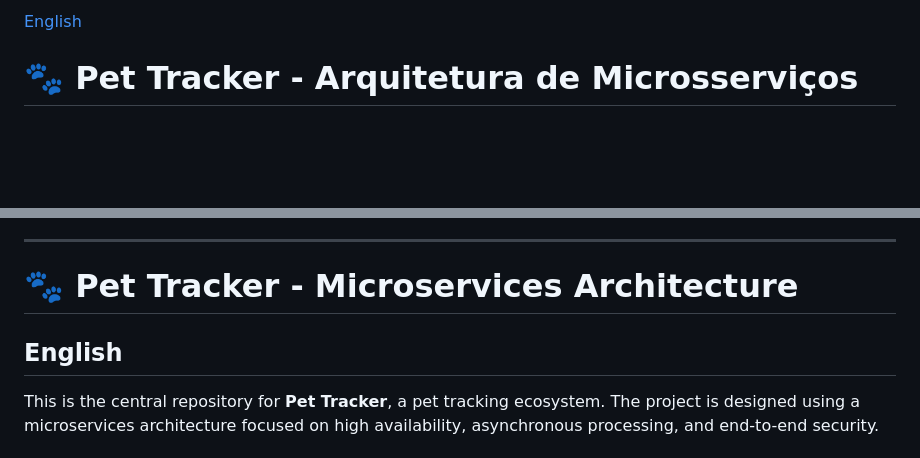
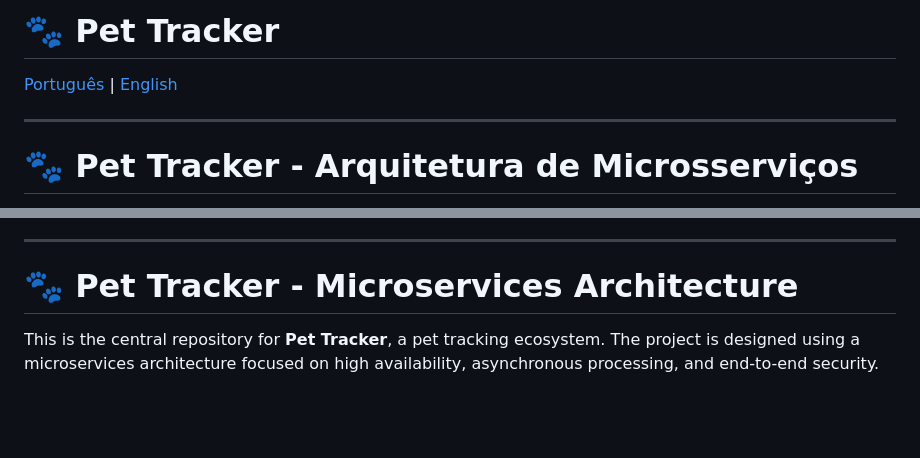
Before and after one commit to gustapng/pet-tracker-system, a Markdown page: README.MD, 2 parts joined by grey strips. Drawn GitHub-style; blank space fills up the shorter version.

Commit message:
fix: scroll to english info

```diff
--- a/README.MD
+++ b/README.MD
@@ -1,4 +1,8 @@
-[English](##English)
+# 🐾 Pet Tracker
+
+[Português](#-pet-tracker---arquitetura-de-microsserviços) | [English](#-pet-tracker---microservices-architecture)
+
+---
 
 # 🐾 Pet Tracker - Arquitetura de Microsserviços
 
@@ -84,7 +88,6 @@ Painel RabbitMQ: http://localhost:15672 (guest / guest)
 ---
 
 # 🐾 Pet Tracker - Microservices Architecture
-## English
 
 This is the central repository for **Pet Tracker**, a pet tracking ecosystem. The project is designed using a microservices architecture focused on high availability, asynchronous processing, and end-to-end security.
 
```
